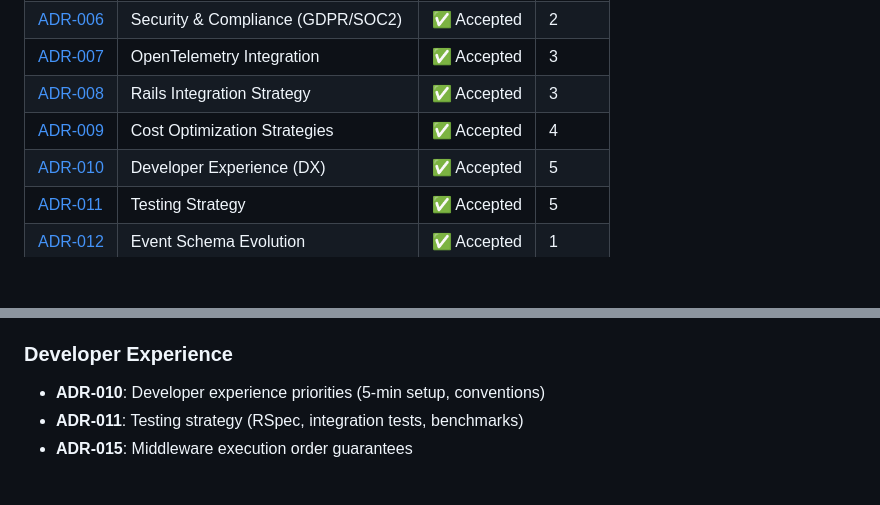
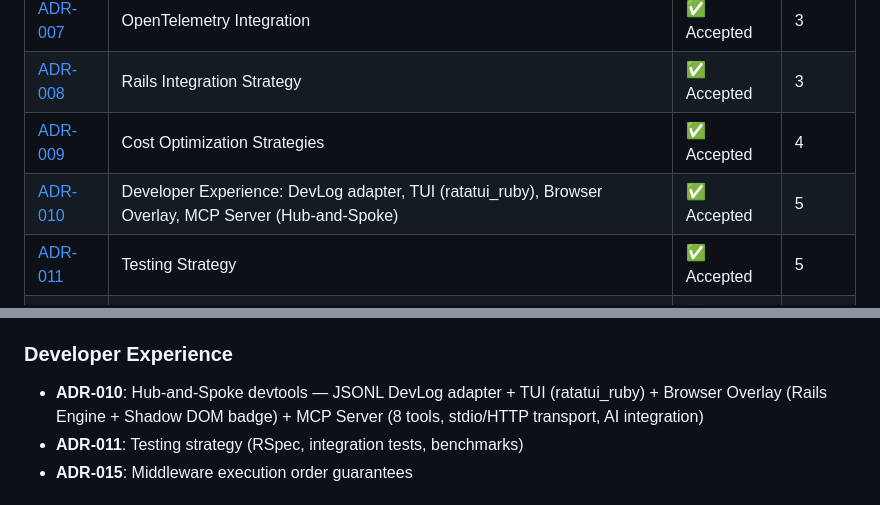
Before and after one commit to arturseletskiy/e11y, a Markdown page: docs/ADR-INDEX.md, 2 parts joined by grey strips. Drawn GitHub-style; blank space fills up the shorter version.

Commit message:
docs: update ADR-INDEX entry for ADR-010 (devtools)

```diff
--- a/docs/ADR-INDEX.md
+++ b/docs/ADR-INDEX.md
@@ -15,7 +15,7 @@ This document provides an index of all architectural decisions made for the E11y
 | [ADR-007](ADR-007-opentelemetry-integration.md) | OpenTelemetry Integration | ✅ Accepted | 3 |
 | [ADR-008](ADR-008-rails-integration.md) | Rails Integration Strategy | ✅ Accepted | 3 |
 | [ADR-009](ADR-009-cost-optimization.md) | Cost Optimization Strategies | ✅ Accepted | 4 |
-| [ADR-010](ADR-010-developer-experience.md) | Developer Experience (DX) | ✅ Accepted | 5 |
+| [ADR-010](ADR-010-developer-experience.md) | Developer Experience: DevLog adapter, TUI (ratatui_ruby), Browser Overlay, MCP Server (Hub-and-Spoke) | ✅ Accepted | 5 |
 | [ADR-011](ADR-011-testing-strategy.md) | Testing Strategy | ✅ Accepted | 5 |
 | [ADR-012](ADR-012-event-evolution.md) | Event Schema Evolution | ✅ Accepted | 1 |
 | [ADR-013](ADR-013-reliability-error-handling.md) | Reliability & Error Handling | ✅ Accepted | 4 |
@@ -56,7 +56,7 @@ This document provides an index of all architectural decisions made for the E11y
 - **ADR-005**: Trace context propagation
 
 ### Developer Experience
-- **ADR-010**: Developer experience priorities (5-min setup, conventions)
+- **ADR-010**: Hub-and-Spoke devtools — JSONL DevLog adapter + TUI (ratatui_ruby) + Browser Overlay (Rails Engine + Shadow DOM badge) + MCP Server (8 tools, stdio/HTTP transport, AI integration)
 - **ADR-011**: Testing strategy (RSpec, integration tests, benchmarks)
 - **ADR-015**: Middleware execution order guarantees
 
```
